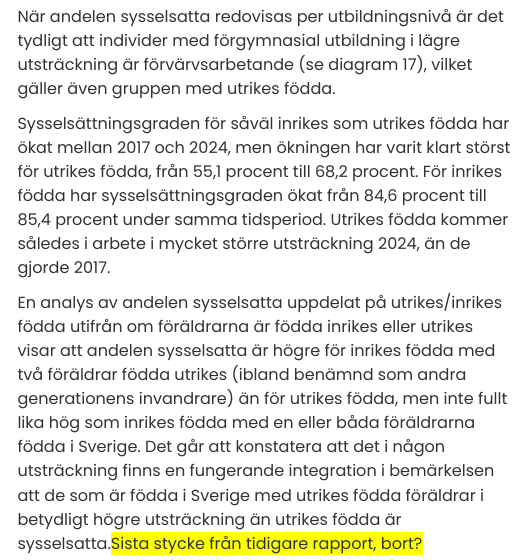
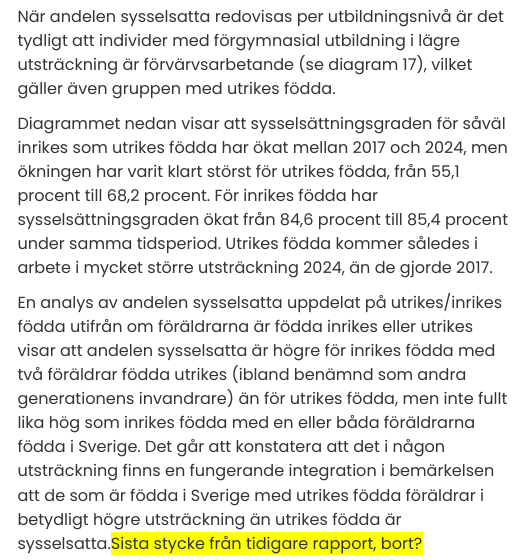
Before and after one commit to Region-Dalarna/integrationen_i_dalarna, an R Markdown document (integrationen_i_dalarna.Rmd): the page in a window 1100 px wide, from 14100 px down. The pictures show the output file integrationen_i_dalarna.html that the author committed with the source, opened offline; folded parts are opened; menus at the side of the page are left out.

Commit message:
Mindre ändring av text

```diff
--- a/integrationen_i_dalarna.Rmd
+++ b/integrationen_i_dalarna.Rmd
@@ -300,7 +300,7 @@ gg_syssgrad_vistelsetid_utb$sysselsattningsgrad_inrikes_utrikes_utbniva
 
 När andelen sysselsatta redovisas per utbildningsnivå är det tydligt att individer med förgymnasial utbildning i lägre utsträckning är förvärvsarbetande (se diagram 17), vilket gäller även gruppen med utrikes födda.
 
-Sysselsättningsgraden för såväl inrikes som utrikes födda har ökat mellan `r syssgrad_tidsserie_forsta_ar` och `r syssgrad_tidsserie_senaste_ar`, men ökningen har varit klart störst för utrikes födda, från `r syssgrad_tidsserie_utrikes_min_ar` procent till `r syssgrad_tidsserie_utrikes_max_ar` procent. För inrikes födda har sysselsättningsgraden ökat från `r syssgrad_tidsserie_inrikes_min_ar` procent till `r syssgrad_tidsserie_inrikes_max_ar` procent under samma tidsperiod. Utrikes födda kommer således i arbete i mycket större utsträckning `r syssgrad_tidsserie_senaste_ar`, än de gjorde `r syssgrad_tidsserie_forsta_ar`.
+Diagrammet nedan visar att sysselsättningsgraden för såväl inrikes som utrikes födda har ökat mellan `r syssgrad_tidsserie_forsta_ar` och `r syssgrad_tidsserie_senaste_ar`, men ökningen har varit klart störst för utrikes födda, från `r syssgrad_tidsserie_utrikes_min_ar` procent till `r syssgrad_tidsserie_utrikes_max_ar` procent. För inrikes födda har sysselsättningsgraden ökat från `r syssgrad_tidsserie_inrikes_min_ar` procent till `r syssgrad_tidsserie_inrikes_max_ar` procent under samma tidsperiod. Utrikes födda kommer således i arbete i mycket större utsträckning `r syssgrad_tidsserie_senaste_ar`, än de gjorde `r syssgrad_tidsserie_forsta_ar`.
 
 En analys av andelen sysselsatta uppdelat på utrikes/inrikes födda utifrån om föräldrarna är födda inrikes eller utrikes visar att andelen sysselsatta är högre för inrikes födda med två föräldrar födda utrikes (ibland benämnd som andra generationens invandrare) än för utrikes födda, men inte fullt lika hög som inrikes födda med en eller båda föräldrarna födda i Sverige. Det går att konstatera att det i någon utsträckning finns en fungerande integration i bemärkelsen att de som är födda i Sverige med utrikes födda föräldrar i betydligt högre utsträckning än utrikes födda är sysselsatta.<span class = "kommentar">Sista stycke från tidigare rapport, bort?</span>
 
```
Also changed, not shown: integrationen_i_dalarna.html.
